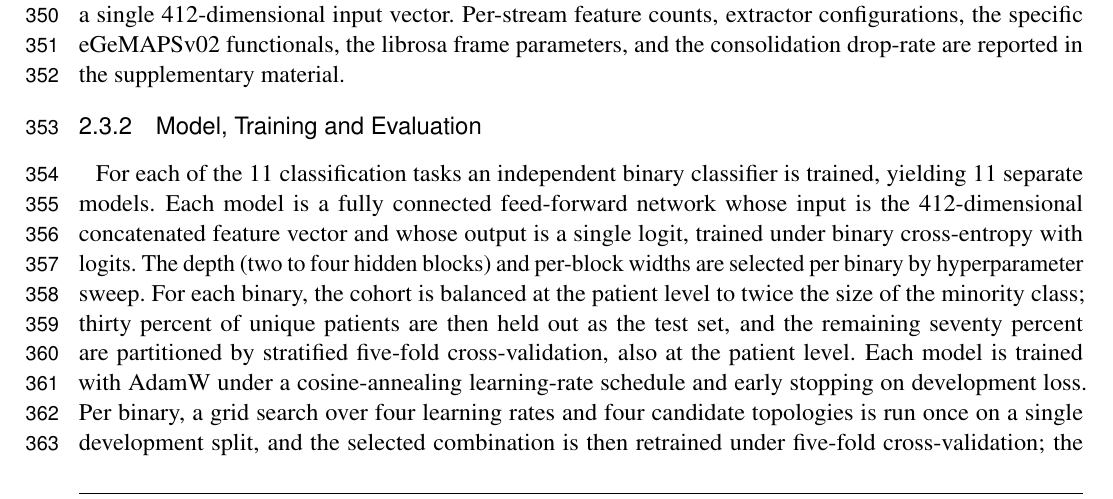
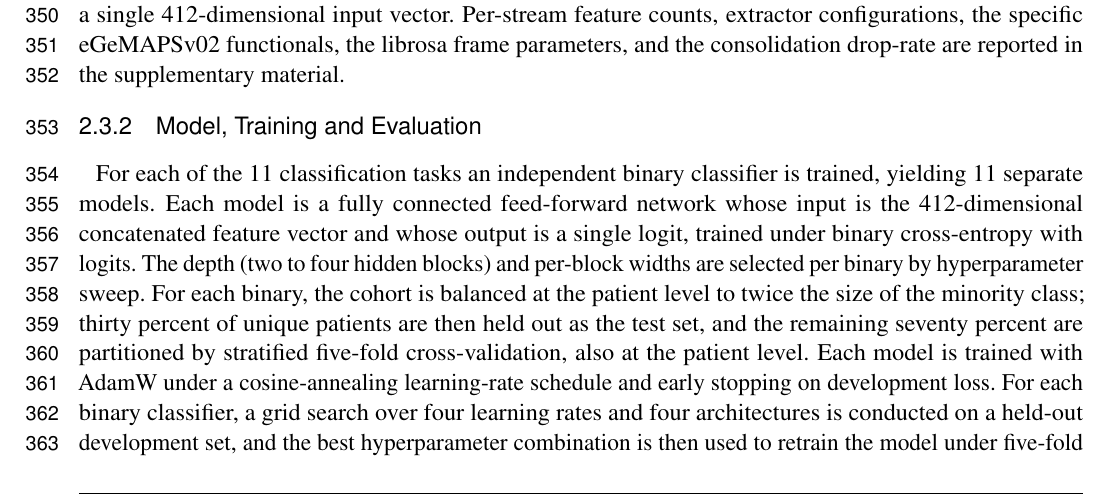
Before and after one commit to vjsravi/frontiers-2026-paper, a LaTeX document (frontiers.tex): part of page 9 of 29, cut so that both start at the same text. Compiled offline with pdfLaTeX.

Commit message:
reword 'Per binary, a grid search...' in Methods 2.3.2
Per Vijay: 'Per binary' opener was awkward. Reworded to 'For each binary
classifier, a grid search over four learning rates and four architectures
is conducted on a held-out development set, and the best hyperparameter
combination is then used to retrain the model under five-fold cross-validation;'
followed by the existing fold-selection clause.

Co-Authored-By: Claude Opus 4.7 (1M context) <noreply@anthropic.com>

```diff
--- a/frontiers.tex
+++ b/frontiers.tex
@@ -189,7 +189,7 @@ The resulting patient WAV (16 kHz mono) is passed to a fixed feature-extraction
 \label{sec:methods-training}
 \label{sec:methods-evaluation}
 
-For each of the 11 classification tasks an independent binary classifier is trained, yielding 11 separate models. Each model is a fully connected feed-forward network whose input is the 412-dimensional concatenated feature vector and whose output is a single logit, trained under binary cross-entropy with logits. The depth (two to four hidden blocks) and per-block widths are selected per binary by hyperparameter sweep. For each binary, the cohort is balanced at the patient level to twice the size of the minority class; thirty percent of unique patients are then held out as the test set, and the remaining seventy percent are partitioned by stratified five-fold cross-validation, also at the patient level. Each model is trained with AdamW under a cosine-annealing learning-rate schedule and early stopping on development loss. Per binary, a grid search over four learning rates and four candidate topologies is run once on a single development split, and the selected combination is then retrained under five-fold cross-validation; the fold-specific model with the lowest development loss is selected as the final classifier for that binary. A decision threshold is selected per binary by maximizing Youden's J statistic on the development partition of the selected fold.
+For each of the 11 classification tasks an independent binary classifier is trained, yielding 11 separate models. Each model is a fully connected feed-forward network whose input is the 412-dimensional concatenated feature vector and whose output is a single logit, trained under binary cross-entropy with logits. The depth (two to four hidden blocks) and per-block widths are selected per binary by hyperparameter sweep. For each binary, the cohort is balanced at the patient level to twice the size of the minority class; thirty percent of unique patients are then held out as the test set, and the remaining seventy percent are partitioned by stratified five-fold cross-validation, also at the patient level. Each model is trained with AdamW under a cosine-annealing learning-rate schedule and early stopping on development loss. For each binary classifier, a grid search over four learning rates and four architectures is conducted on a held-out development set, and the best hyperparameter combination is then used to retrain the model under five-fold cross-validation; the fold-specific model with the lowest development loss is selected as the final classifier for that binary. A decision threshold is selected per binary by maximizing Youden's J statistic on the development partition of the selected fold.
 
 Each final classifier is evaluated on its held-out test set using a panel of threshold-independent and threshold-dependent metrics. The primary metric is the area under the receiver operating characteristic curve (AUC), reported with a 95\% confidence interval (CI) obtained from a 1000-iteration percentile bootstrap of the test predictions. The area under the precision-recall curve (AUPRC) is reported as a secondary discrimination metric. Calibration is assessed using the expected calibration error (ECE), reported under both equal-width and equal-frequency binning at 10 bins each, alongside a reliability diagram per binary. Threshold-dependent metrics (sensitivity, specificity, precision, recall, and F1 score) are reported at the per-binary decision threshold. Per-binary topology and learning rate, the full hyperparameter grid, and exact training-time hyperparameters (weight decay, batch size, schedule details, early-stopping patience, maximum epochs, gradient clipping) are reported in the supplementary material.
 
```
